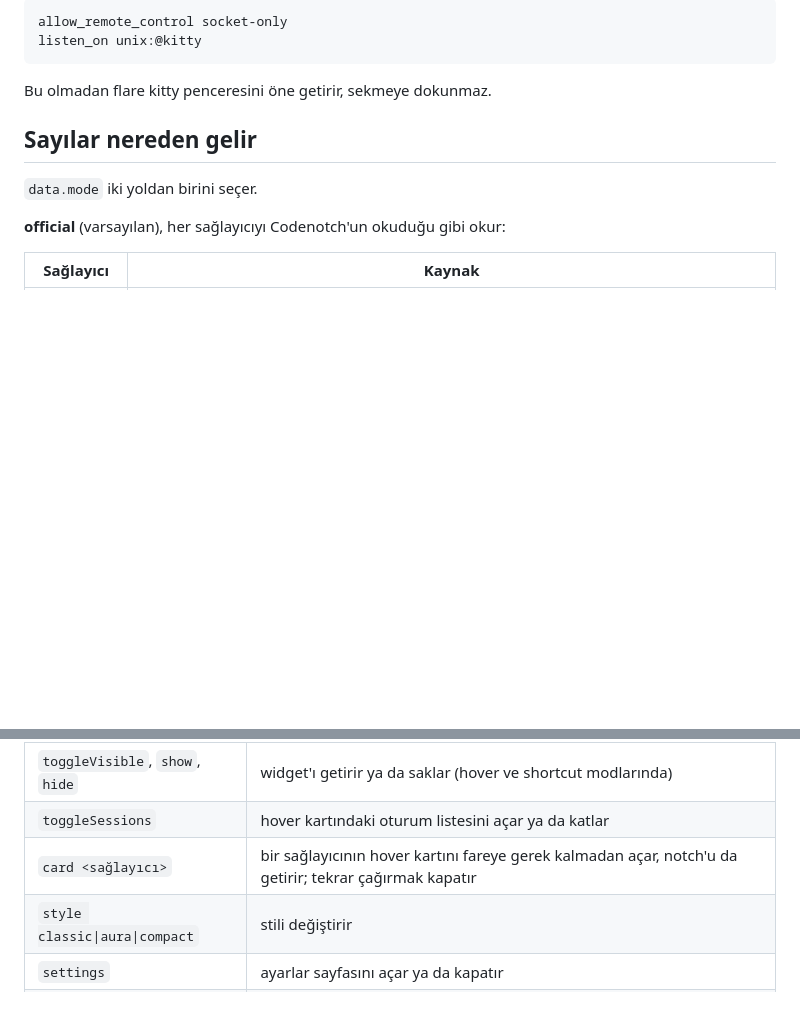
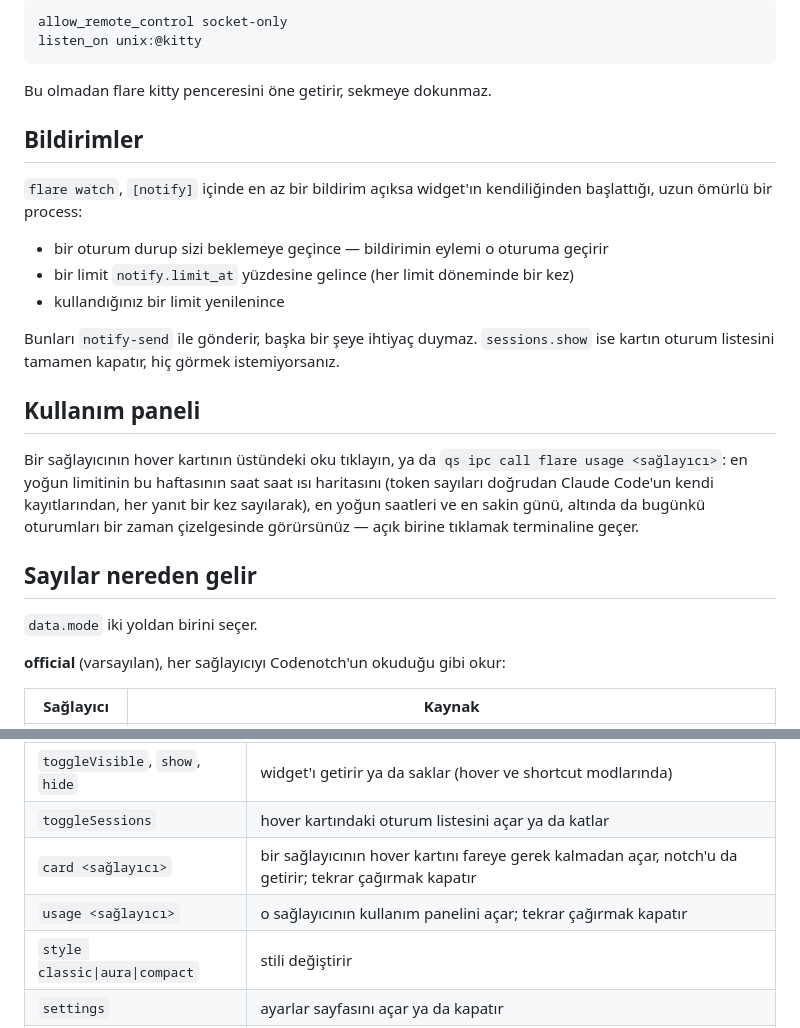
Before and after one commit to lunanoir21/flare-notch, a Markdown page: README.tr.md, 2 parts joined by grey strips. Drawn GitHub-style; blank space fills up the shorter version.

````diff
--- a/README.tr.md
+++ b/README.tr.md
@@ -68,6 +68,26 @@ listen_on unix:@kitty
 ```
 
 Bu olmadan flare kitty penceresini öne getirir, sekmeye dokunmaz.
+
+## Bildirimler
+
+`flare watch`, `[notify]` içinde en az bir bildirim açıksa widget'ın kendiliğinden
+başlattığı, uzun ömürlü bir process:
+
+- bir oturum durup sizi beklemeye geçince — bildirimin eylemi o oturuma geçirir
+- bir limit `notify.limit_at` yüzdesine gelince (her limit döneminde bir kez)
+- kullandığınız bir limit yenilenince
+
+Bunları `notify-send` ile gönderir, başka bir şeye ihtiyaç duymaz. `sessions.show`
+ise kartın oturum listesini tamamen kapatır, hiç görmek istemiyorsanız.
+
+## Kullanım paneli
+
+Bir sağlayıcının hover kartının üstündeki oku tıklayın, ya da
+`qs ipc call flare usage <sağlayıcı>`: en yoğun limitinin bu haftasının saat saat ısı
+haritasını (token sayıları doğrudan Claude Code'un kendi kayıtlarından, her yanıt bir
+kez sayılarak), en yoğun saatleri ve en sakin günü, altında da bugünkü oturumları bir
+zaman çizelgesinde görürsünüz — açık birine tıklamak terminaline geçer.
 
 ## Sayılar nereden gelir
 
@@ -177,6 +197,7 @@ flare Quickshell IPC'de `flare` adıyla dinler:
 | `toggleVisible`, `show`, `hide` | widget'ı getirir ya da saklar (hover ve shortcut modlarında) |
 | `toggleSessions` | hover kartındaki oturum listesini açar ya da katlar |
 | `card <sağlayıcı>` | bir sağlayıcının hover kartını fareye gerek kalmadan açar, notch'u da getirir; tekrar çağırmak kapatır |
+| `usage <sağlayıcı>` | o sağlayıcının kullanım panelini açar; tekrar çağırmak kapatır |
 | `style classic\|aura\|compact` | stili değiştirir |
 | `settings` | ayarlar sayfasını açar ya da kapatır |
 | `refresh` | hemen okur |
````
Also changed, not shown: README.md (+25 -0 lines).
